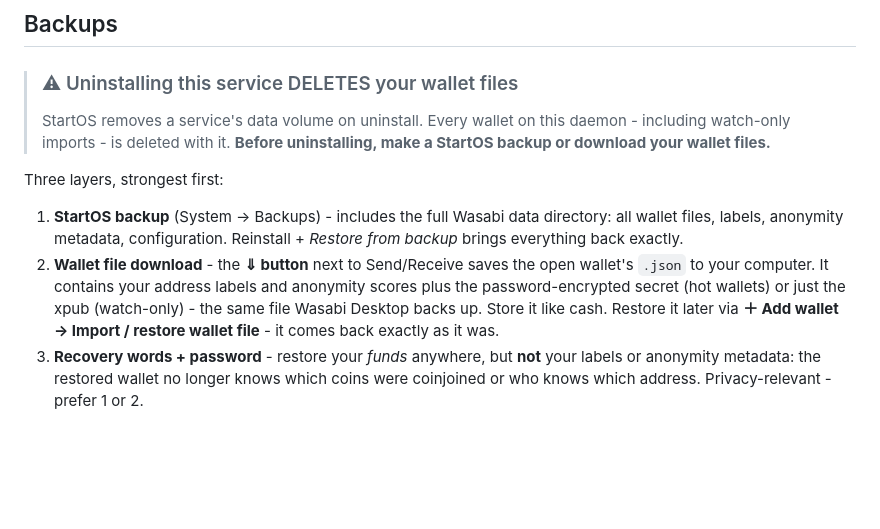
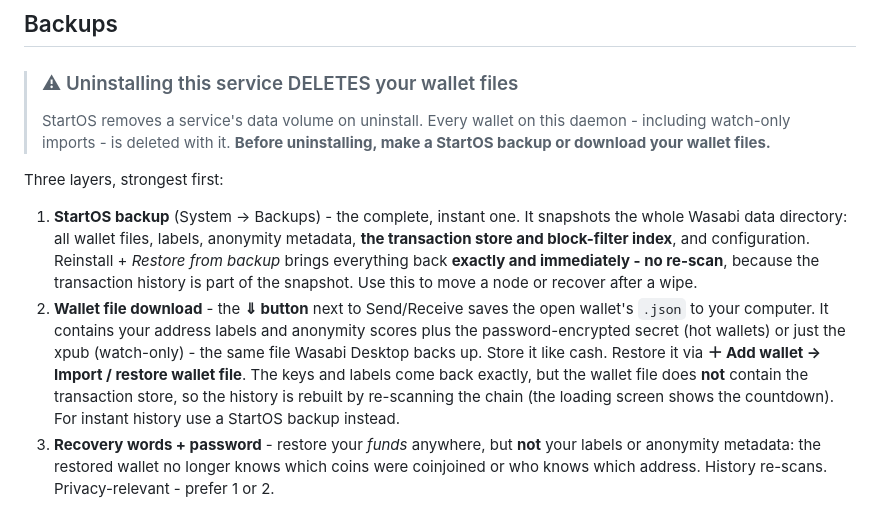
Before and after one commit to kravens/sabi9-startos, a Markdown page: instructions.md, the part around the change. Drawn GitHub-style; blank space fills up the shorter version.

Commit message:
Docs: StartOS backup is the instant full-history restore
Clarify the backup hierarchy: a StartOS backup snapshots the whole data
dir including the transaction store + filter index and restores instantly
with no re-scan, whereas the wallet-file download (and recovery words)
carry keys/labels only and rebuild history by re-scanning. Chose not to
bundle the tx store in the app's export - the export runs server-side and
the SQLite store is global/live; StartOS backups already do this safely.

Co-Authored-By: Claude Opus 4.8 <noreply@anthropic.com>

```diff
--- a/instructions.md
+++ b/instructions.md
@@ -111,16 +111,22 @@ keep P2P syncing.
 
 Three layers, strongest first:
 
-1. **StartOS backup** (System → Backups) - includes the full Wasabi data
-   directory: all wallet files, labels, anonymity metadata, configuration.
-   Reinstall + *Restore from backup* brings everything back exactly.
+1. **StartOS backup** (System → Backups) - the complete, instant one. It
+   snapshots the whole Wasabi data directory: all wallet files, labels,
+   anonymity metadata, **the transaction store and block-filter index**, and
+   configuration. Reinstall + *Restore from backup* brings everything back
+   **exactly and immediately - no re-scan**, because the transaction history is
+   part of the snapshot. Use this to move a node or recover after a wipe.
 2. **Wallet file download** - the **⇓ button** next to Send/Receive saves the
    open wallet's `.json` to your computer. It contains your address labels and
    anonymity scores plus the password-encrypted secret (hot wallets) or just
    the xpub (watch-only) - the same file Wasabi Desktop backs up. Store it
-   like cash. Restore it later via **＋ Add wallet → Import / restore wallet
-   file** - it comes back exactly as it was.
+   like cash. Restore it via **＋ Add wallet → Import / restore wallet file**.
+   The keys and labels come back exactly, but the wallet file does **not**
+   contain the transaction store, so the history is rebuilt by re-scanning the
+   chain (the loading screen shows the countdown). For instant history use a
+   StartOS backup instead.
 3. **Recovery words + password** - restore your *funds* anywhere, but **not**
    your labels or anonymity metadata: the restored wallet no longer knows
-   which coins were coinjoined or who knows which address. Privacy-relevant -
-   prefer 1 or 2.
+   which coins were coinjoined or who knows which address. History re-scans.
+   Privacy-relevant - prefer 1 or 2.
```
Also changed, not shown: README.md (+7 -4 lines).
